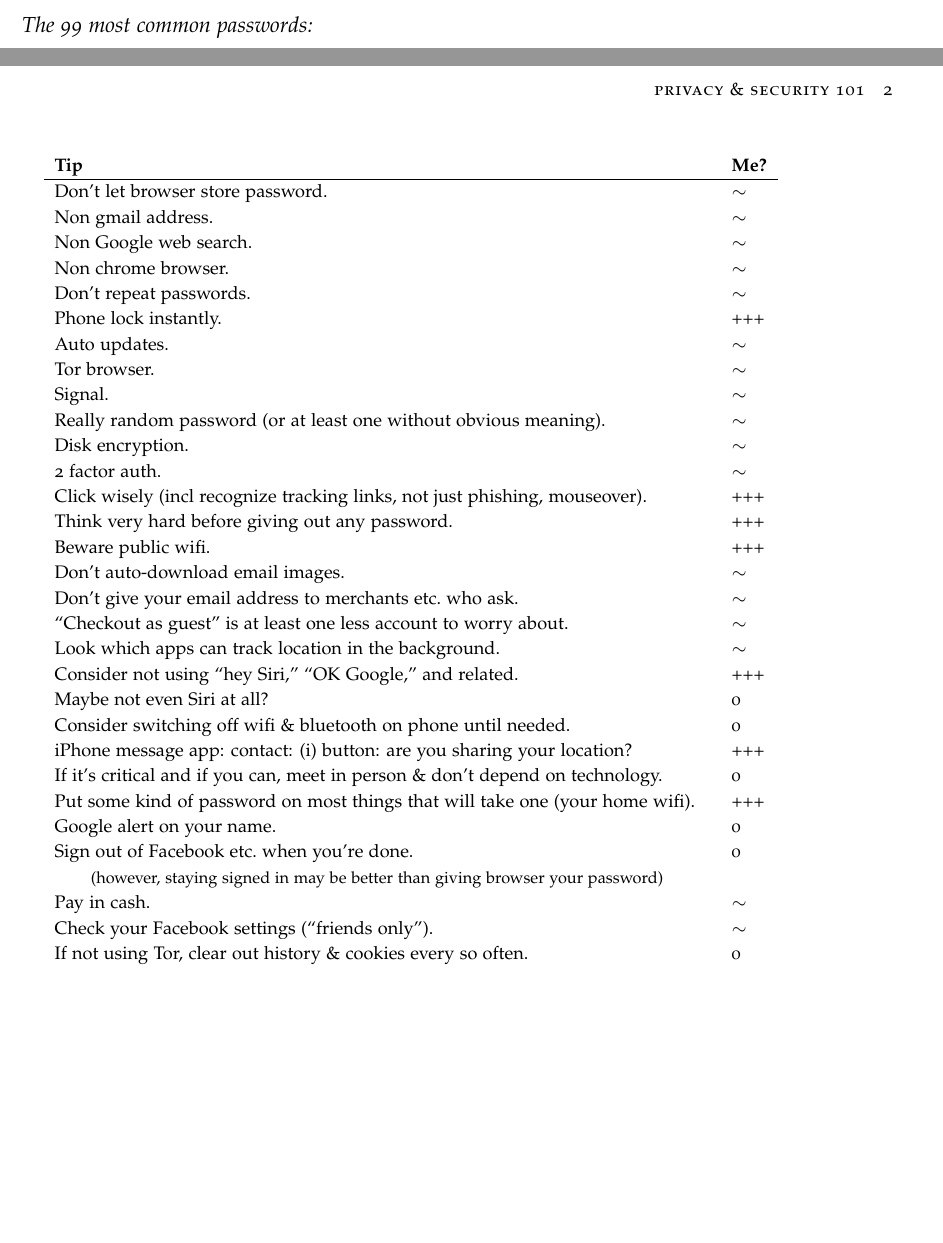
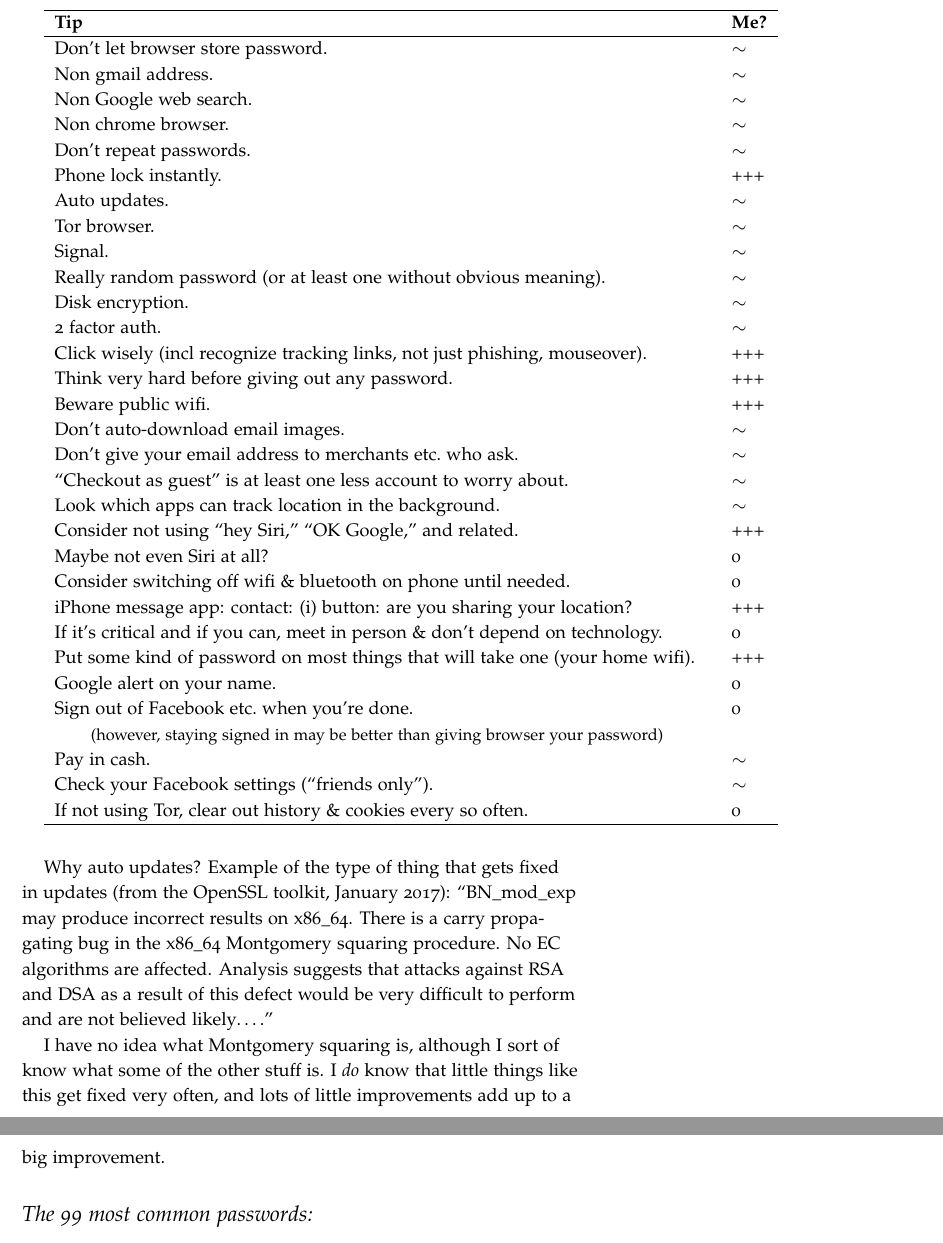
Before and after one commit to zimolzak/priv-sec-movement, a LaTeX document (priv-sec-101.tex): two parts of pages 1 and 2 of 2 before the commit and two parts of pages 2 and 3 of 3 after it, joined at a grey line, cut so that both start at the same text, the shorter picture padded with empty space. Compiled offline with pdfLaTeX.

Commit message:
Move table, add couple sentences of prose.

```diff
--- a/priv-sec-101.tex
+++ b/priv-sec-101.tex
@@ -7,4 +7,3 @@
 
 \maketitle
 
-\section{The 99 most common passwords:}
@@ -34,6 +19,7 @@ checklist.
 
 \begin{tabular}{p{5in}l}
 
+\hline
 \textbf{Tip} & \textbf{Me?} \\
 \hline
 
@@ -98,3 +84,22 @@ Pay in cash. & $\sim$ \\
 Check your Facebook settings (``friends only''). & $\sim$ \\
 
 If not using Tor, clear out history \& cookies every so often. & 0 \\
+\hline
+\end{tabular}
+
+\vspace{4ex}
+
+Why auto updates? Example of the type of thing that gets fixed in
+updates (from the OpenSSL toolkit, January 2017): ``BN\_mod\_exp may
+produce incorrect results on x86\_64. There is a carry propagating bug
+in the x86\_64 Montgomery squaring procedure. No EC algorithms are
+affected. Analysis suggests that attacks against RSA and DSA as a
+result of this defect would be very difficult to perform and are not
+believed likely\ldots{}.''
+
+I have no idea what Montgomery squaring is, although I sort of know
+what some of the other stuff is. I \emph{do} know that little things
+like this get fixed very often, and lots of little improvements add up
+to a big improvement.
+
+\section{The 99 most common passwords:}
@@ -104,3 +126 @@ If not using Tor, clear out history \& cookies every so often. & 0 \\
-\end{tabular}
-
 \end{document}
```
Also changed, not shown: README.md, priv-sec-101.tex (39 more changed lines).
